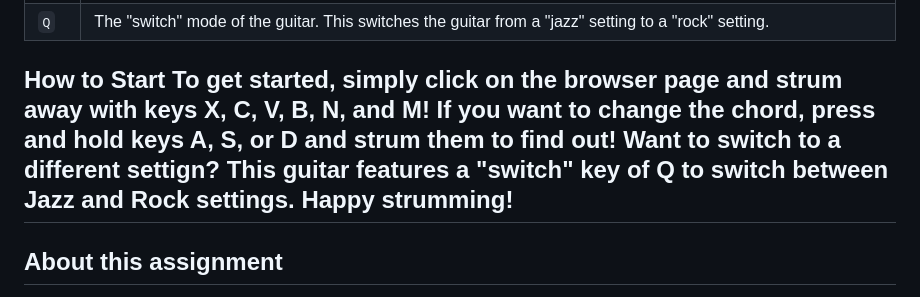
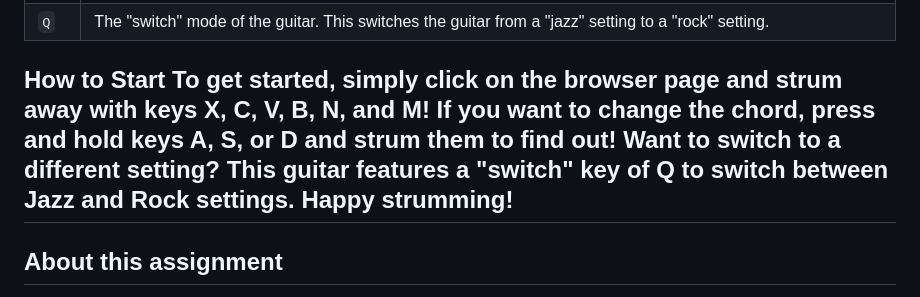
Before and after one commit to IDBCourses/ht26-a1-group-beginner-8, a Markdown page: README.md, the part around the change. Drawn GitHub-style.

Commit message:
edit typo in read me

```diff
--- a/README.md
+++ b/README.md
@@ -26,7 +26,7 @@ Strumming the keys x, c, v, b, n, and m allow for playing a flat note. If the us
 | `Q` | The "switch" mode of the guitar. This switches the guitar from a "jazz" setting to a "rock" setting.|
 
 **How to Start**
-To get started, simply click on the browser page and strum away with keys X, C, V, B, N, and M! If you want to change the chord, press and hold keys A, S, or D and strum them to find out! Want to switch to a different settign? This guitar features a "switch" key of Q to switch between Jazz and Rock settings. Happy strumming!
+To get started, simply click on the browser page and strum away with keys X, C, V, B, N, and M! If you want to change the chord, press and hold keys A, S, or D and strum them to find out! Want to switch to a different setting? This guitar features a "switch" key of Q to switch between Jazz and Rock settings. Happy strumming!
 ---
 
 ## About this assignment
```
